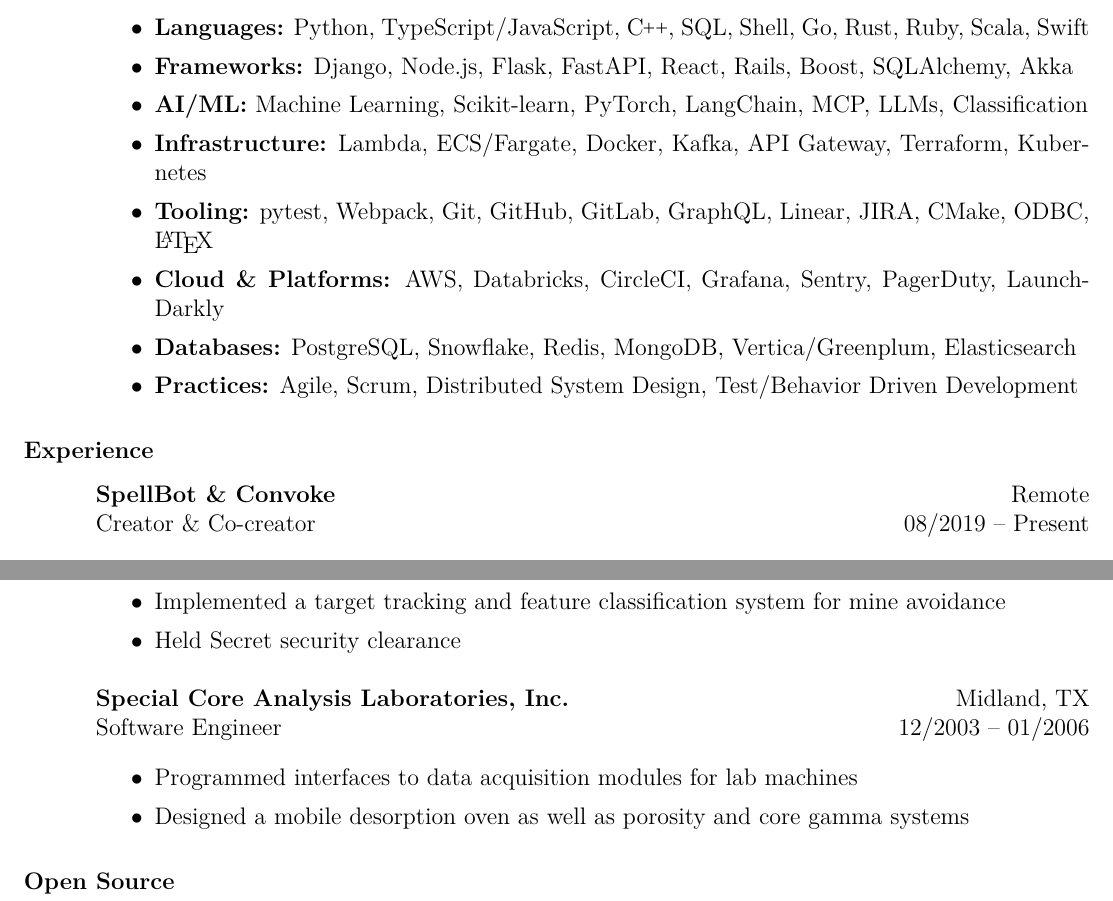
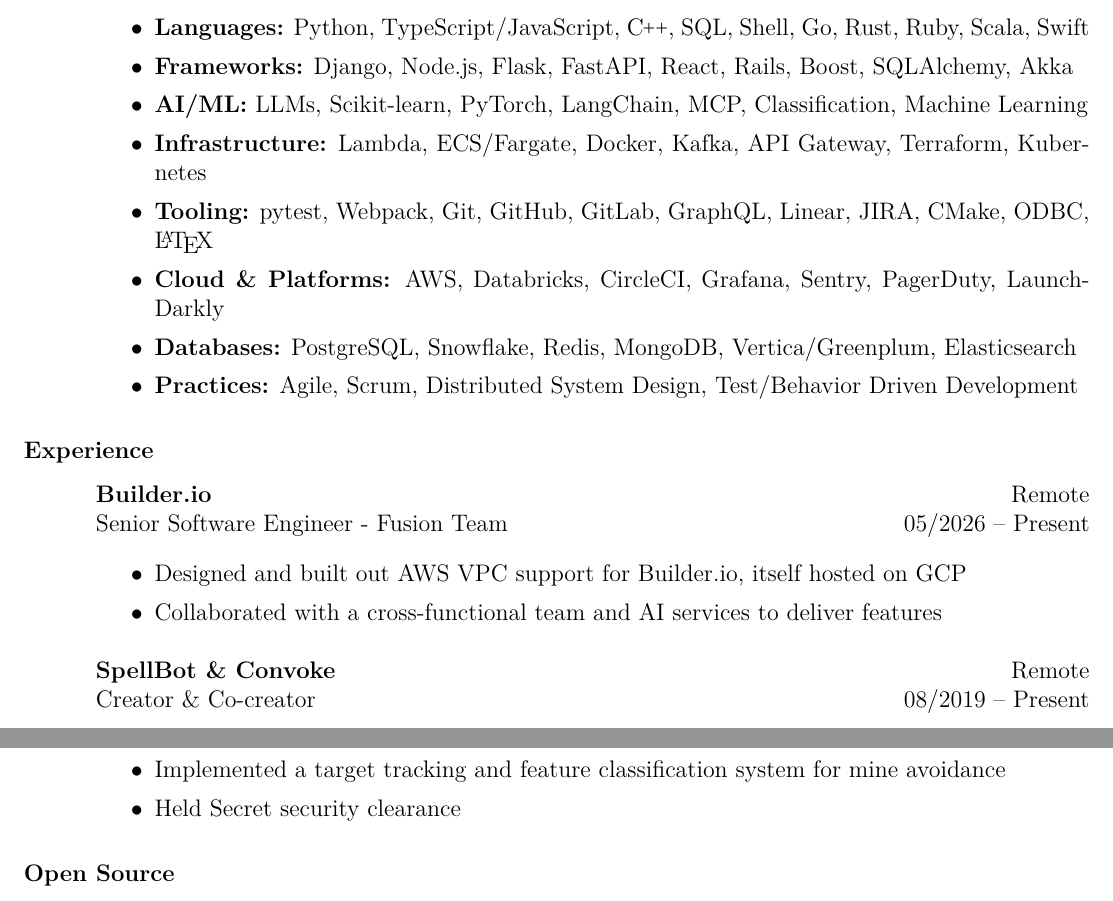
Before and after one commit to lexicalunit/lexicalunit, a LaTeX CV (resume/resume.tex): two parts of pages 1 and 2 of 3, joined at a grey line, cut so that both start at the same text. Compiled offline with pdfLaTeX.

Commit message:
Update resume

```diff
--- a/resume/resume.tex
+++ b/resume/resume.tex
@@ -58,7 +58,7 @@
   \begin{itemize}
     \item \textbf{Languages:} Python, TypeScript/JavaScript, \Cpp, SQL, Shell, Go, Rust, Ruby, Scala, Swift
     \item \textbf{Frameworks:} Django, Node.js, Flask, FastAPI, React, Rails, Boost, SQLAlchemy, Akka
-    \item \textbf{AI/ML:} Machine Learning, Scikit-learn, PyTorch, LangChain, MCP, LLMs, Classification
+    \item \textbf{AI/ML:} LLMs, Scikit-learn, PyTorch, LangChain, MCP, Classification, Machine Learning
     \item \textbf{Infrastructure:} Lambda, ECS/Fargate, Docker, Kafka, API Gateway, Terraform, Kubernetes
     \item \textbf{Tooling:} pytest, Webpack, Git, GitHub, GitLab, GraphQL, Linear, JIRA, CMake, ODBC, \LaTeX
     \item \textbf{Cloud \& Platforms:} AWS, Databricks, CircleCI, Grafana, Sentry, PagerDuty, LaunchDarkly
@@ -71,6 +71,18 @@
   % Experience
   \section{Experience}
   \vspace{0.10in}
+
+  % Convoke & SpellBot
+  \employer{\textbf{Builder.io}}
+  \title{Senior Software Engineer - Fusion Team}
+  \location{Remote}
+  \dates{05/2026 -- Present}
+  \begin{position}
+    \begin{itemize}
+      \item Designed and built out AWS VPC support for Builder.io, itself hosted on GCP
+      \item Collaborated with a cross-functional team and AI services to deliver features
+    \end{itemize}
+  \end{position}
 
   % Convoke & SpellBot
   \employer{\textbf{SpellBot \& Convoke}}
@@ -222,16 +234,16 @@
   \end{position}
 
   % SCAL
-  \employer{\textbf{Special Core Analysis Laboratories, Inc.}}
-  \title{Software Engineer}
-  \location{Midland, TX}
-  \dates{12/2003 -- 01/2006}
-  \begin{position}
-    \begin{itemize}
-      \item Programmed interfaces to data acquisition modules for lab machines
-      \item Designed a mobile desorption oven as well as porosity and core gamma systems
-    \end{itemize}
-  \end{position}
+  % \employer{\textbf{Special Core Analysis Laboratories, Inc.}}
+  % \title{Software Engineer}
+  % \location{Midland, TX}
+  % \dates{12/2003 -- 01/2006}
+  % \begin{position}
+  %   \begin{itemize}
+  %     \item Programmed interfaces to data acquisition modules for lab machines
+  %     \item Designed a mobile desorption oven as well as porosity and core gamma systems
+  %   \end{itemize}
+  % \end{position}
 
   % Open Source
   \section{Open Source}
```
Also changed, not shown: resume/aresume-digital.pdf, resume/resume.tex (4 more changed lines).
